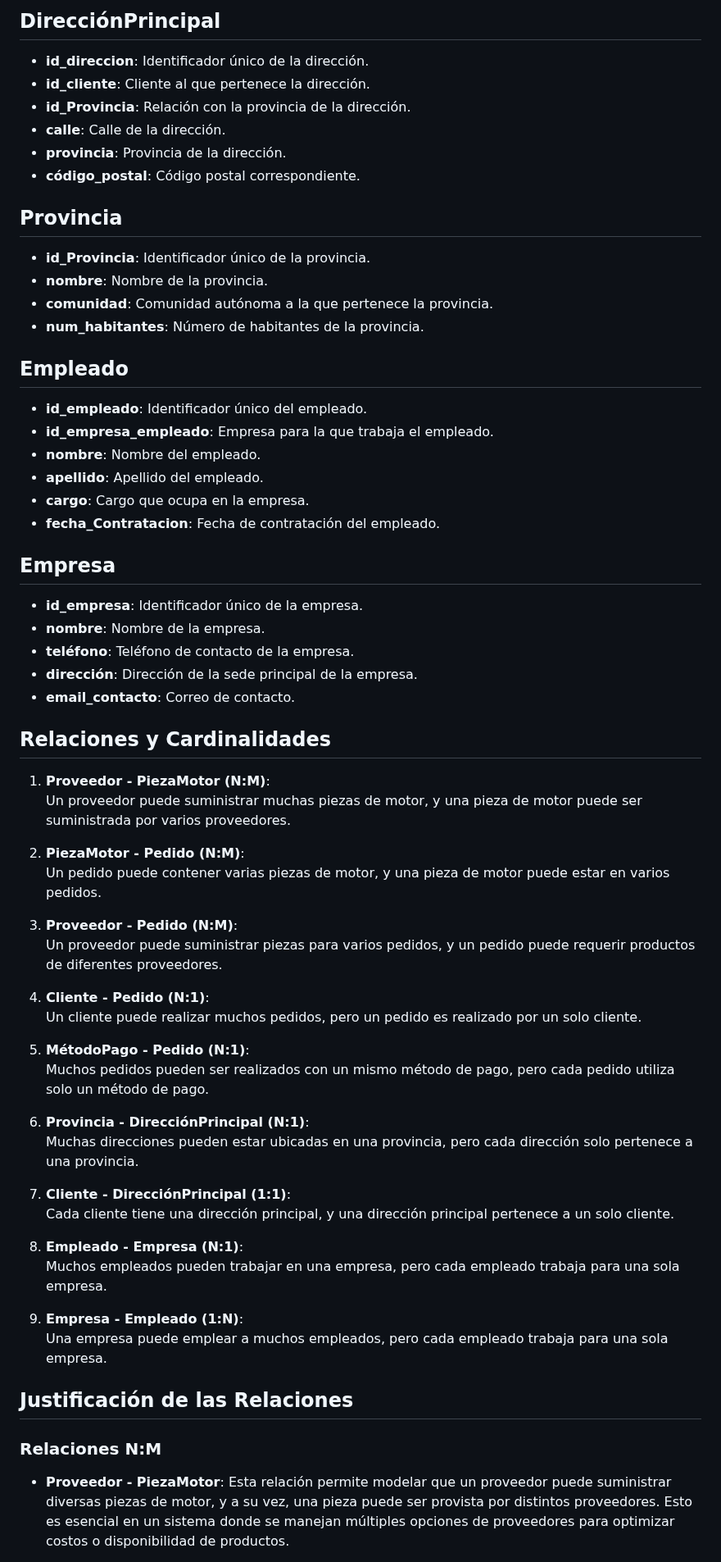
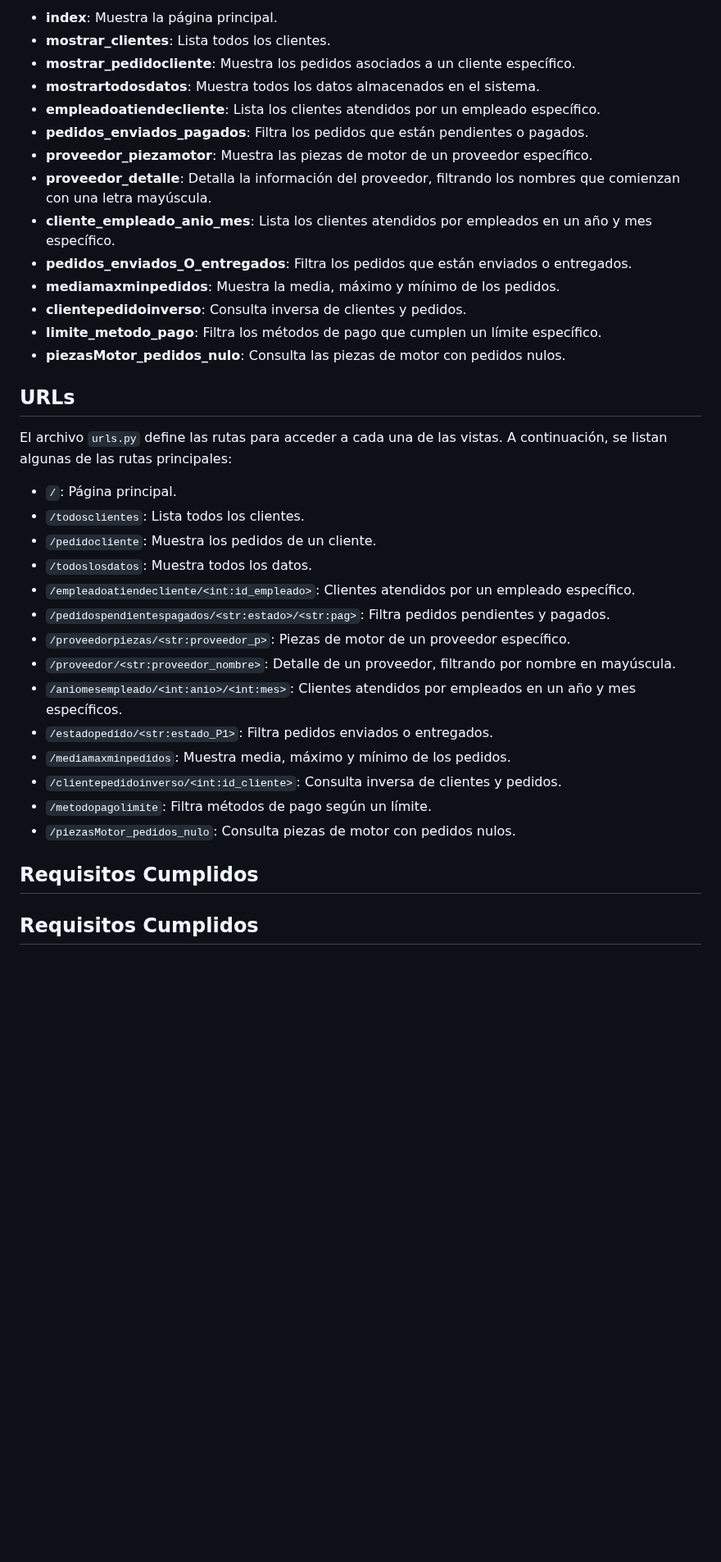
Before and after one commit to Pistachopower/Proyecto_Empresa_Ventas_Piezas_Motores, a Markdown page: README.md, the part around one of its changes. Shown at 82% size. Drawn GitHub-style; blank space fills up the shorter version.

```diff
--- a/README.md
+++ b/README.md
@@ -57,64 +28,39 @@ Este modelo entidad-relación está diseñado para gestionar una plataforma de v
 
-## DirecciónPrincipal
-- **id_direccion**: Identificador único de la dirección.
-- **id_cliente**: Cliente al que pertenece la dirección.
-- **id_Provincia**: Relación con la provincia de la dirección.
-- **calle**: Calle de la dirección.
-- **provincia**: Provincia de la dirección.
-- **código_postal**: Código postal correspondiente.
+- **index**: Muestra la página principal.
+- **mostrar_clientes**: Lista todos los clientes.
+- **mostrar_pedidocliente**: Muestra los pedidos asociados a un cliente específico.
+- **mostrartodosdatos**: Muestra todos los datos almacenados en el sistema.
+- **empleadoatiendecliente**: Lista los clientes atendidos por un empleado específico.
+- **pedidos_enviados_pagados**: Filtra los pedidos que están pendientes o pagados.
+- **proveedor_piezamotor**: Muestra las piezas de motor de un proveedor específico.
+- **proveedor_detalle**: Detalla la información del proveedor, filtrando los nombres que comienzan con una letra mayúscula.
+- **cliente_empleado_anio_mes**: Lista los clientes atendidos por empleados en un año y mes específico.
+- **pedidos_enviados_O_entregados**: Filtra los pedidos que están enviados o entregados.
+- **mediamaxminpedidos**: Muestra la media, máximo y mínimo de los pedidos.
+- **clientepedidoinverso**: Consulta inversa de clientes y pedidos.
+- **limite_metodo_pago**: Filtra los métodos de pago que cumplen un límite específico.
+- **piezasMotor_pedidos_nulo**: Consulta las piezas de motor con pedidos nulos.
 
-## Provincia
-- **id_Provincia**: Identificador único de la provincia.
-- **nombre**: Nombre de la provincia.
-- **comunidad**: Comunidad autónoma a la que pertenece la provincia.
-- **num_habitantes**: Número de habitantes de la provincia.
+## URLs
 
-## Empleado
-- **id_empleado**: Identificador único del empleado.
-- **id_empresa_empleado**: Empresa para la que trabaja el empleado.
-- **nombre**: Nombre del empleado.
-- **apellido**: Apellido del empleado.
-- **cargo**: Cargo que ocupa en la empresa.
-- **fecha_Contratacion**: Fecha de contratación del empleado.
+El archivo `urls.py` define las rutas para acceder a cada una de las vistas. A continuación, se listan algunas de las rutas principales:
 
-## Empresa
-- **id_empresa**: Identificador único de la empresa.
-- **nombre**: Nombre de la empresa.
-- **teléfono**: Teléfono de contacto de la empresa.
-- **dirección**: Dirección de la sede principal de la empresa.
-- **email_contacto**: Correo de contacto.
+- `/`: Página principal.
+- `/todosclientes`: Lista todos los clientes.
+- `/pedidocliente`: Muestra los pedidos de un cliente.
+- `/todoslosdatos`: Muestra todos los datos.
+- `/empleadoatiendecliente/<int:id_empleado>`: Clientes atendidos por un empleado específico.
+- `/pedidospendientespagados/<str:estado>/<str:pag>`: Filtra pedidos pendientes y pagados.
+- `/proveedorpiezas/<str:proveedor_p>`: Piezas de motor de un proveedor específico.
+- `/proveedor/<str:proveedor_nombre>`: Detalle de un proveedor, filtrando por nombre en mayúscula.
+- `/aniomesempleado/<int:anio>/<int:mes>`: Clientes atendidos por empleados en un año y mes específicos.
+- `/estadopedido/<str:estado_P1>`: Filtra pedidos enviados o entregados.
+- `/mediamaxminpedidos`: Muestra media, máximo y mínimo de los pedidos.
+- `/clientepedidoinverso/<int:id_cliente>`: Consulta inversa de clientes y pedidos.
+- `/metodopagolimite`: Filtra métodos de pago según un límite.
+- `/piezasMotor_pedidos_nulo`: Consulta piezas de motor con pedidos nulos.
 
-## Relaciones y Cardinalidades
+## Requisitos Cumplidos
 
-1. **Proveedor - PiezaMotor (N:M)**:
-   Un proveedor puede suministrar muchas piezas de motor, y una pieza de motor puede ser suministrada por varios proveedores.
+## Requisitos Cumplidos
 
-2. **PiezaMotor - Pedido (N:M)**:
-   Un pedido puede contener varias piezas de motor, y una pieza de motor puede estar en varios pedidos.
-
-3. **Proveedor - Pedido (N:M)**:
-   Un proveedor puede suministrar piezas para varios pedidos, y un pedido puede requerir productos de diferentes proveedores.
-
-4. **Cliente - Pedido (N:1)**:
-   Un cliente puede realizar muchos pedidos, pero un pedido es realizado por un solo cliente.
-
-5. **MétodoPago - Pedido (N:1)**:
-   Muchos pedidos pueden ser realizados con un mismo método de pago, pero cada pedido utiliza solo un método de pago.
-
-6. **Provincia - DirecciónPrincipal (N:1)**:
-   Muchas direcciones pueden estar ubicadas en una provincia, pero cada dirección solo pertenece a una provincia.
-
-7. **Cliente - DirecciónPrincipal (1:1)**:
-   Cada cliente tiene una dirección principal, y una dirección principal pertenece a un solo cliente.
-
-8. **Empleado - Empresa (N:1)**:
-   Muchos empleados pueden trabajar en una empresa, pero cada empleado trabaja para una sola empresa.
-
-9. **Empresa - Empleado (1:N)**:
-   Una empresa puede emplear a muchos empleados, pero cada empleado trabaja para una sola empresa.
-
-## Justificación de las Relaciones
-
-### Relaciones N:M
-- **Proveedor - PiezaMotor**: Esta relación permite modelar que un proveedor puede suministrar diversas piezas de motor, y a su vez, una pieza puede ser provista por distintos proveedores. Esto es esencial en un sistema donde se manejan múltiples opciones de proveedores para optimizar costos o disponibilidad de productos.
-
```
Also changed, not shown: other parts of README.md (+22 -61 lines).
